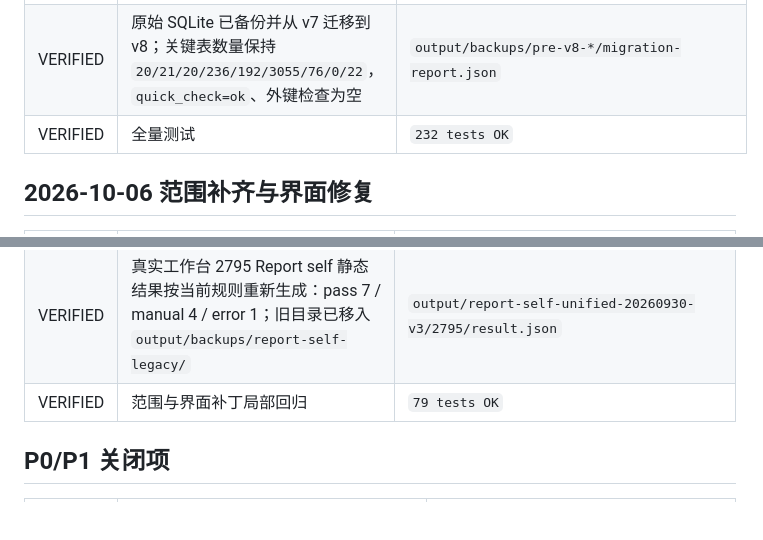
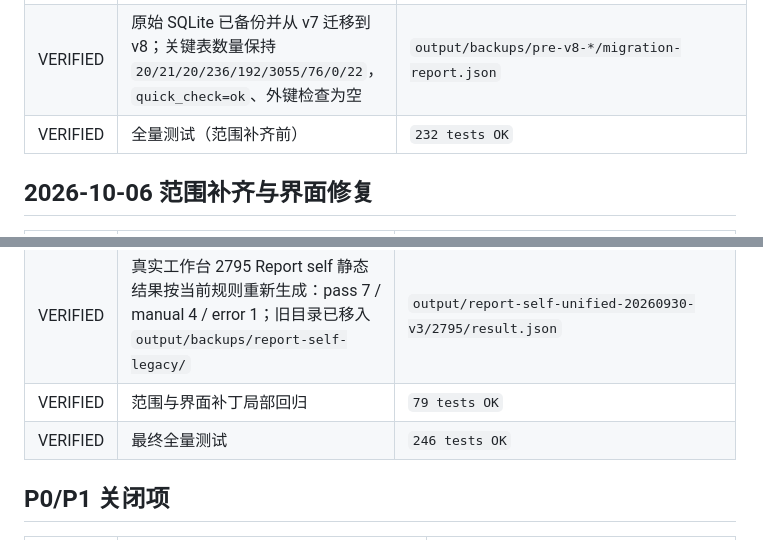
Before and after one commit to lulf87/report-checker, a Markdown page: docs/REPAIR_REVIEW_2026-10-05.md, 2 parts joined by grey strips. Rendered like a GitHub page; blank space fills up the shorter version.

Commit message:
Record final full test verification

```diff
--- a/docs/REPAIR_REVIEW_2026-10-05.md
+++ b/docs/REPAIR_REVIEW_2026-10-05.md
@@ -14,7 +14,7 @@
 | VERIFIED | 9706.1 状态库存 `813/native812/alternate1` 被转为结构化 `manual` Finding；其余 9 条规则记录 `unsupported` 与稳定原因码 | `tests.test_input_variant`；真实 Report + Record 临时持久化 Coordinator Run：`succeeded/manual` |
 | VERIFIED | 数值约束支持显式括号区间、阈值、单位换算、精度和显式极性；无边界语义的 `~`、`至`、`±` 保持 `manual` | `tests.test_record_full_numeric_semantics`（7 条） |
 | VERIFIED | 原始 SQLite 已备份并从 v7 迁移到 v8；关键表数量保持 `20/21/20/236/192/3055/76/0/22`，`quick_check=ok`、外键检查为空 | `output/backups/pre-v8-*/migration-report.json` |
-| VERIFIED | 全量测试 | `232 tests OK` |
+| VERIFIED | 全量测试（范围补齐前） | `232 tests OK` |
 
 ## 2026-10-06 范围补齐与界面修复
 
@@ -25,6 +25,7 @@
 | VERIFIED | 上传工作台总体 warning 徽标；真实工作台 warning 状态、筛选、计数、颜色和 Report self scope ledger 校验 | `tests.test_workbench_upload`、`tests.test_workbench_real` |
 | VERIFIED | 真实工作台 2795 Report self 静态结果按当前规则重新生成：pass 7 / manual 4 / error 1；旧目录已移入 `output/backups/report-self-legacy/` | `output/report-self-unified-20260930-v3/2795/result.json` |
 | VERIFIED | 范围与界面补丁局部回归 | `79 tests OK` |
+| VERIFIED | 最终全量测试 | `246 tests OK` |
 
 ## P0/P1 关闭项
 
```
